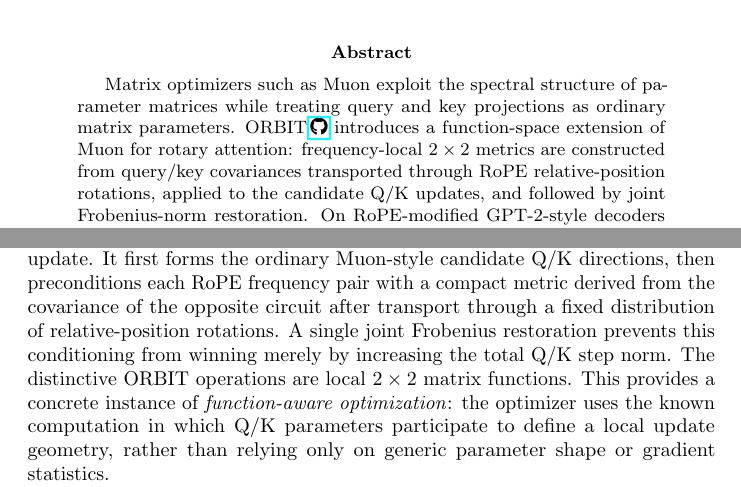
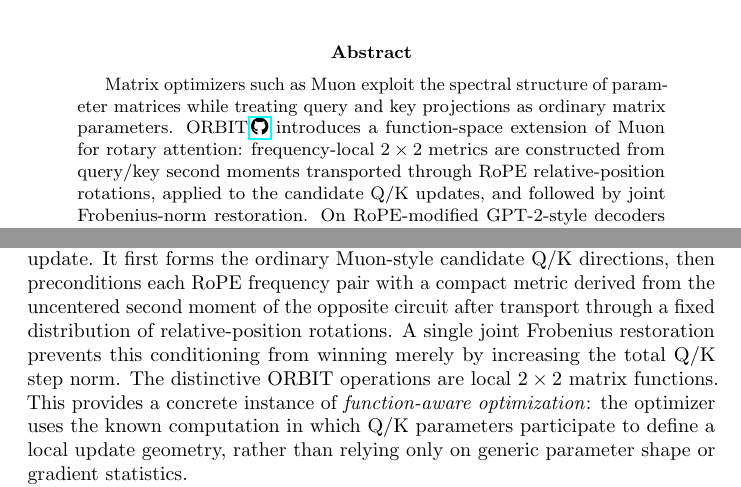
Before and after one commit to pop123-ux/ASTRO, a LaTeX paper (docs/orbit/paper/main.tex): two parts of pages 1 and 2 of 12, joined at a grey line, cut so that both start at the same text. Compiled offline with pdfLaTeX; a LaTeX package or settings file that is missing is left out.

Commit message:
Use precise second-moment terminology in main.tex

```diff
--- a/docs/orbit/paper/main.tex
+++ b/docs/orbit/paper/main.tex
@@ -30,7 +30,7 @@
 Matrix optimizers such as Muon exploit the spectral structure of parameter matrices while
 treating query and key projections as ordinary matrix parameters. ORBIT\,\href{https://github.com/pop123-ux/ORBIT}{\faGithub}\ introduces a
 function-space extension of Muon for rotary attention: frequency-local $2\times2$ metrics
-are constructed from query/key covariances transported through RoPE relative-position
+are constructed from query/key second moments transported through RoPE relative-position
 rotations, applied to the candidate Q/K updates, and followed by joint Frobenius-norm
 restoration. On RoPE-modified GPT-2-style decoders trained on FineWeb-Edu, the evaluation
 separates optimizer mechanism from hyperparameter recipe. Under an identical configuration
@@ -68,7 +68,7 @@ not model this interaction.
 ORBIT incorporates that functional geometry on top of Muon's spectral update. It first
 forms the ordinary Muon-style candidate Q/K directions, then preconditions each RoPE
 frequency pair with a
-compact metric derived from the covariance of the opposite circuit after transport through a
+compact metric derived from the uncentered second moment of the opposite circuit after transport through a
 fixed distribution of relative-position rotations. A single joint Frobenius restoration
 prevents this conditioning from winning merely by increasing the total Q/K step norm. The distinctive ORBIT operations are local $2\times2$ matrix functions. This provides a concrete instance of \emph{function-aware optimization}:
 the optimizer uses the known computation in which Q/K parameters participate to define a
```
Also changed, not shown: docs/orbit/paper/main.tex (2 more changed lines).
